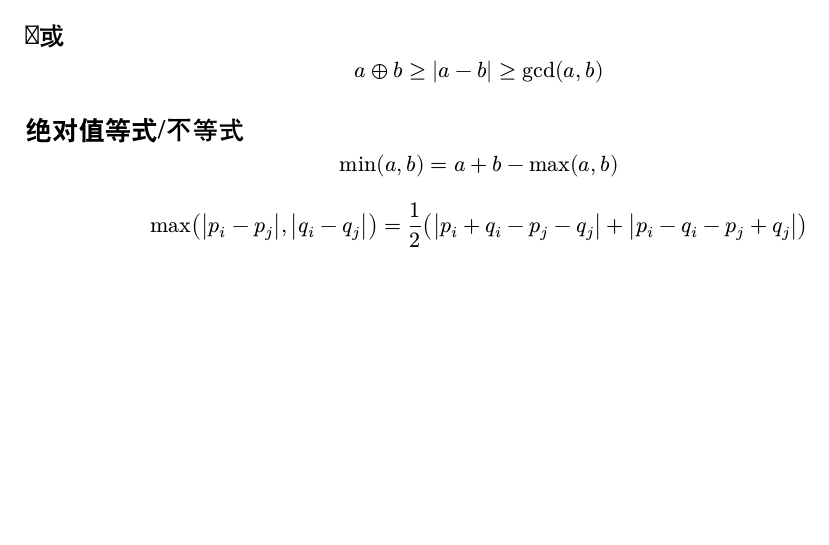
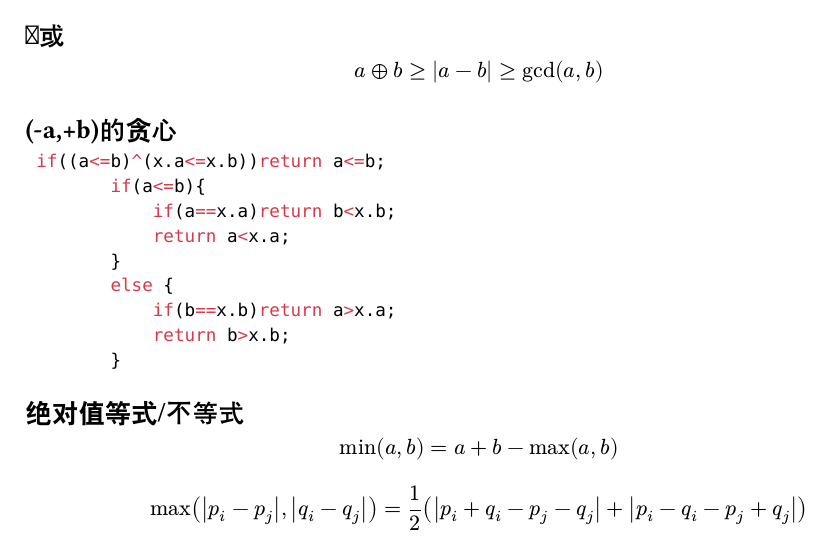
Before and after one commit to tarjen/tarjen_cp_template, a Typst document (src/note/note.typ): part of page 1 of 5 before the commit and part of page 1 of 6 after it, cut so that both start at the same text, the shorter picture padded with empty space. Compiled offline with Typst 0.15.

Commit message:
2024.12.17

````diff
--- a/src/note/note.typ
+++ b/src/note/note.typ
@@ -2,6 +2,20 @@
 
 == 异或
 $ a xor b>=abs(a-b)>=gcd(a,b) $
+
+== (-a,+b)的贪心
+
+```cpp
+ if((a<=b)^(x.a<=x.b))return a<=b;
+        if(a<=b){
+            if(a==x.a)return b<x.b;
+            return a<x.a;
+        }
+        else {
+            if(b==x.b)return a>x.a;
+            return b>x.b;
+        }
+```
 
 == 绝对值等式/不等式
 
````
Also changed, not shown: src/note/note.typ (2 more changed lines).
